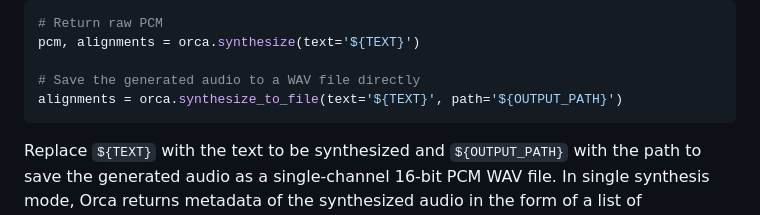
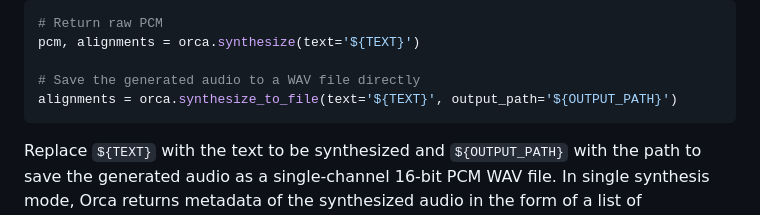
Before and after one commit to Picovoice/orca, a Markdown page: binding/python/README.md, the part around the change. Drawn GitHub-style.

Commit message:
Update example usage (#131)

````diff
--- a/binding/python/README.md
+++ b/binding/python/README.md
@@ -82,7 +82,7 @@ Orca:
 pcm, alignments = orca.synthesize(text='${TEXT}')
 
 # Save the generated audio to a WAV file directly
-alignments = orca.synthesize_to_file(text='${TEXT}', path='${OUTPUT_PATH}')
+alignments = orca.synthesize_to_file(text='${TEXT}', output_path='${OUTPUT_PATH}')
 ```
 
 Replace `${TEXT}` with the text to be synthesized and `${OUTPUT_PATH}` with the path to save the generated audio as a
````
